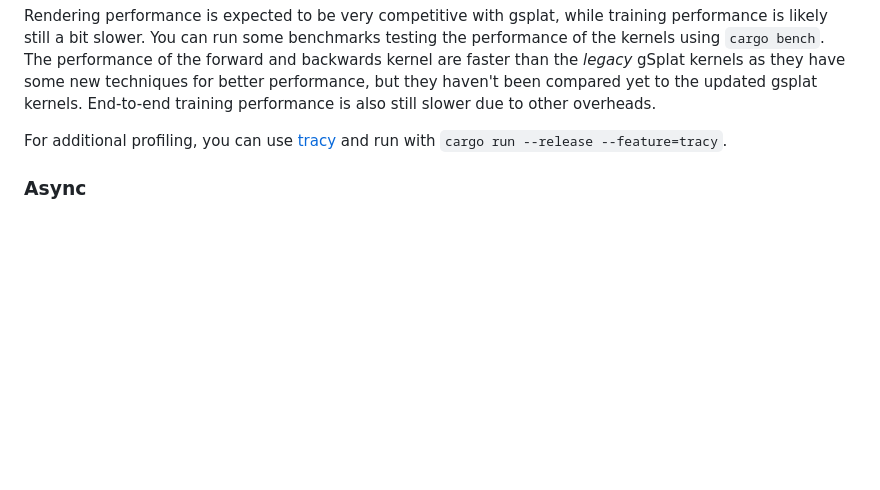
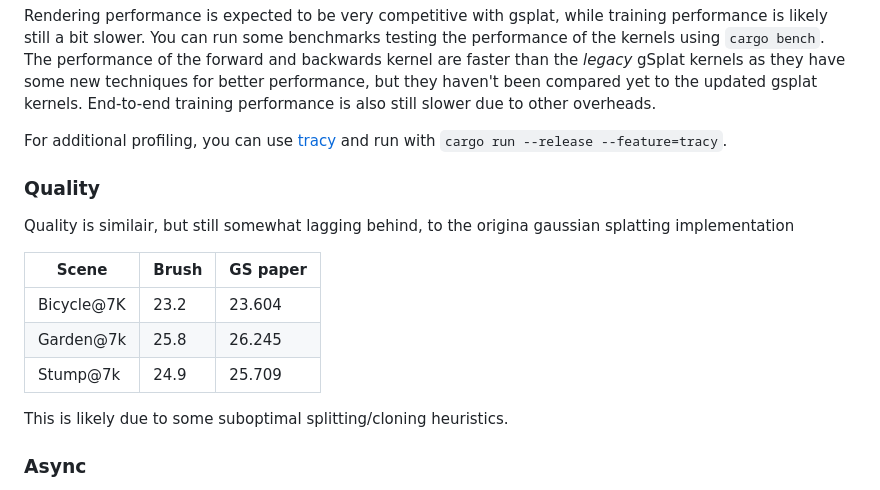
Before and after one commit to wartron/brush, a Markdown page: README.md, the part around the change. Rendered like a GitHub page; blank space fills up the shorter version.

Commit message:
Add quick PSNR benchmark

```diff
--- a/README.md
+++ b/README.md
@@ -94,6 +94,18 @@ Rendering performance is expected to be very competitive with gsplat, while trai
 
 For additional profiling, you can use [tracy](https://github.com/wolfpld/tracy) and run with `cargo run --release --feature=tracy`.
 
+### Quality
+
+Quality is similair, but still somewhat lagging behind, to the origina gaussian splatting implementation
+
+| Scene      | Brush   | GS paper|
+|------------|---------|---------|
+| Bicycle@7K | 23.2    | 23.604  |
+| Garden@7k  | 25.8    | 26.245  |
+| Stump@7k   | 24.9    | 25.709  |
+
+This is likely due to some suboptimal splitting/cloning heuristics.
+
 ### Async
 
 To be compatible with the web, the main training loop is written as an async stream, using [`async_std`](https://github.com/async-rs/async-std). On native, multiple threads execute tasks (eg. loading dataset images), while on the web everything is ran on a single thread.
```
